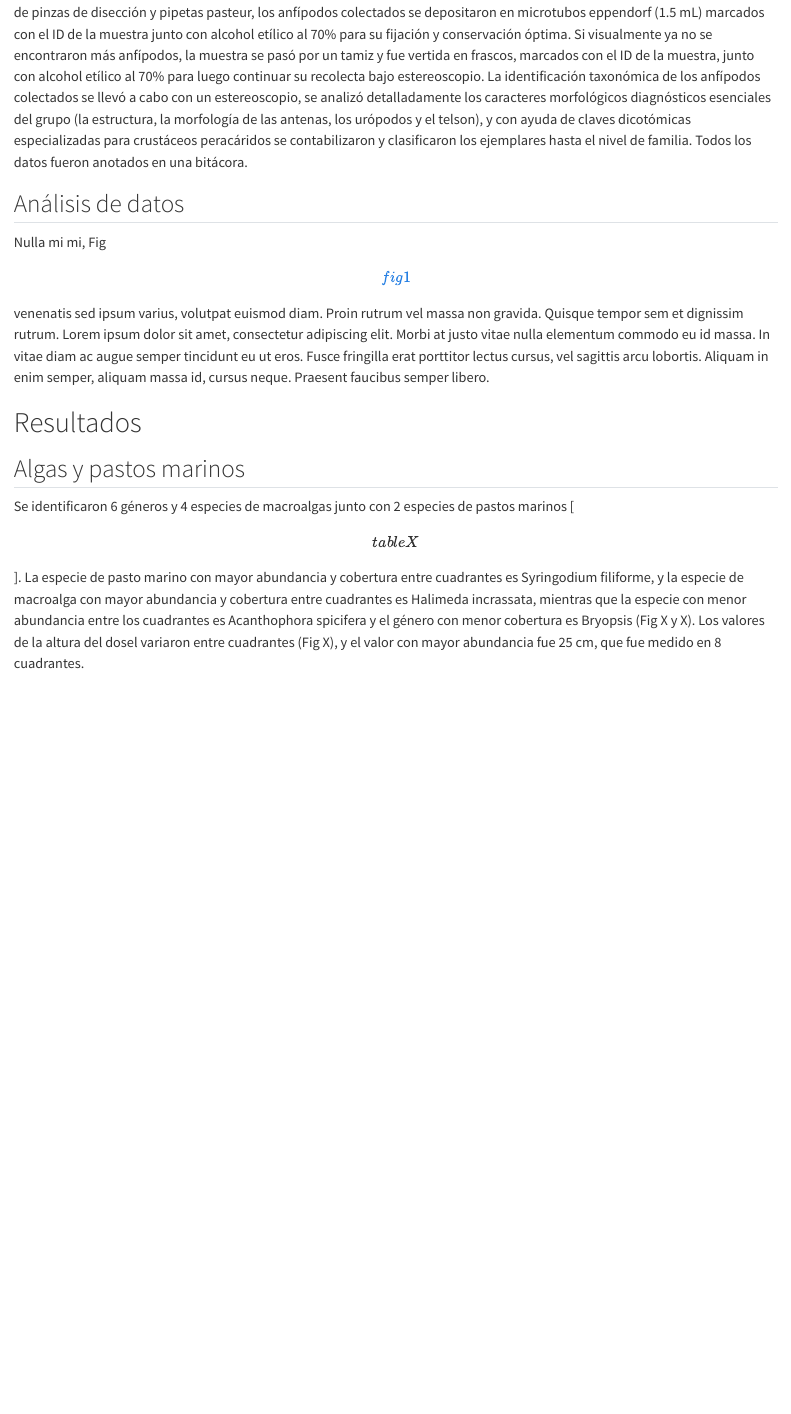
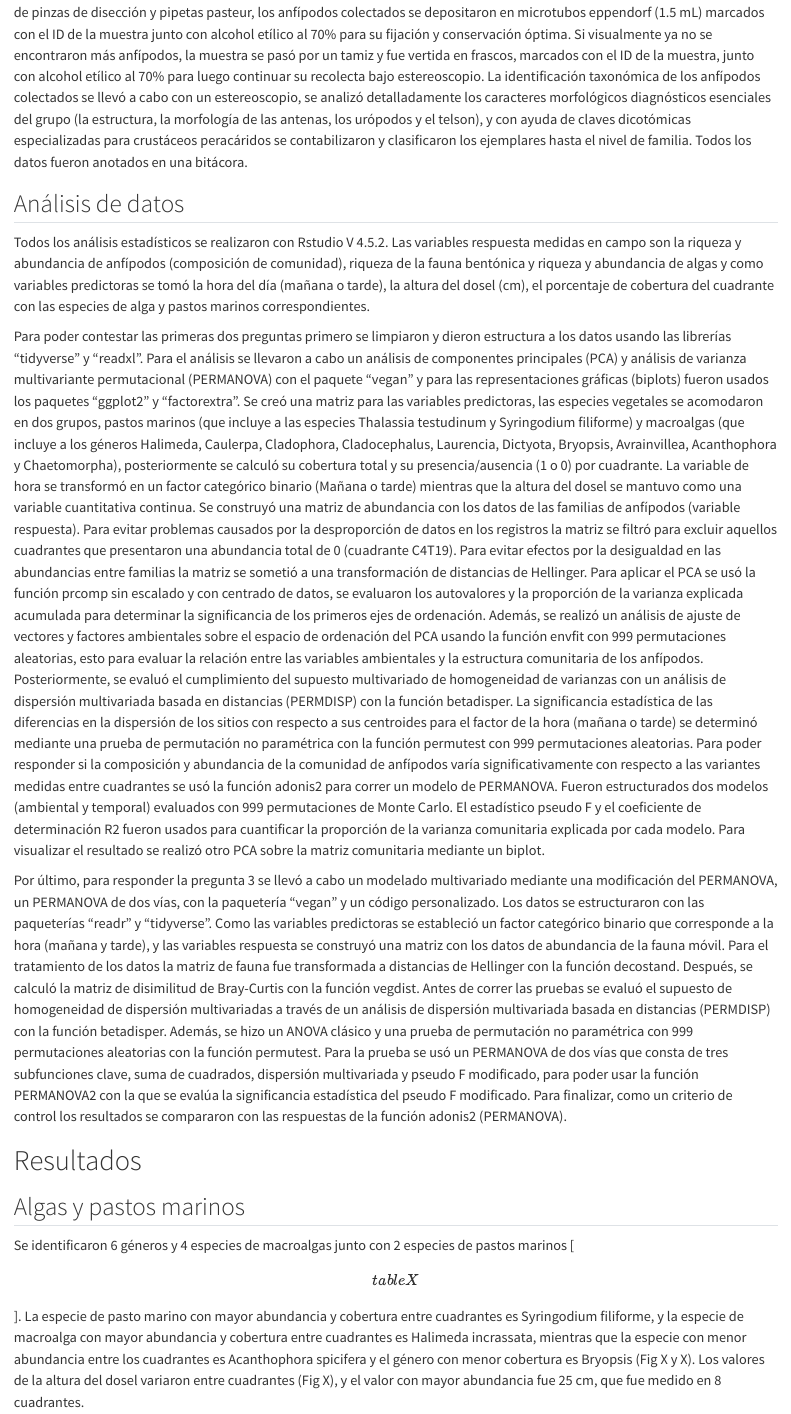
Before and after one commit to emilioj-svg/Reporte_cuarto, a Quarto document (PM.qmd): the page in a window 1100 px wide, from 3200 px down. Rendered offline with R 4.5, knitr and Pandoc in place of Quarto, with nearby package versions.

Commit message:
Update PM.qmd

```diff
--- a/PM.qmd
+++ b/PM.qmd
@@ -154,14 +154,52 @@ los ejemplares hasta el nivel de familia. Todos los datos fueron anotados en una
 
 ## Análisis de datos
 
-Nulla mi mi, Fig [\[fig1\]](#fig1){reference-type="ref"
-reference="fig1"} venenatis sed ipsum varius, volutpat euismod diam.
-Proin rutrum vel massa non gravida. Quisque tempor sem et dignissim
-rutrum. Lorem ipsum dolor sit amet, consectetur adipiscing elit. Morbi
-at justo vitae nulla elementum commodo eu id massa. In vitae diam ac
-augue semper tincidunt eu ut eros. Fusce fringilla erat porttitor lectus
-cursus, vel sagittis arcu lobortis. Aliquam in enim semper, aliquam
-massa id, cursus neque. Praesent faucibus semper libero.
+Todos los análisis estadísticos se realizaron con Rstudio V 4.5.2. Las variables respuesta medidas en campo son la riqueza
+y abundancia de anfípodos (composición de comunidad), riqueza de la fauna bentónica y riqueza y abundancia de algas y como
+variables predictoras se tomó la hora del día (mañana o tarde), la altura del dosel (cm), el porcentaje de cobertura del
+cuadrante con las especies de alga y pastos marinos correspondientes.
+
+Para poder contestar las primeras dos preguntas primero se limpiaron y dieron estructura a los datos usando las librerías
+“tidyverse” y “readxl”. Para el análisis se llevaron a cabo un análisis de componentes principales (PCA) y análisis de varianza
+multivariante permutacional (PERMANOVA) con el paquete “vegan” y para las representaciones gráficas (biplots) fueron usados los
+paquetes “ggplot2” y “factorextra”.
+Se creó una matriz para las variables predictoras, las especies vegetales se acomodaron en dos grupos, pastos marinos (que
+incluye a las especies Thalassia testudinum y Syringodium filiforme) y macroalgas (que incluye a los géneros Halimeda, Caulerpa,
+Cladophora, Cladocephalus, Laurencia, Dictyota, Bryopsis, Avrainvillea, Acanthophora y Chaetomorpha), posteriormente se calculó
+su cobertura total y su presencia/ausencia (1 o 0) por cuadrante. La variable de hora se transformó en un factor categórico
+binario (Mañana o tarde) mientras que la altura del dosel se mantuvo como una variable cuantitativa continua.
+Se construyó una matriz de abundancia con los datos de las familias de anfípodos (variable respuesta). Para evitar problemas
+causados por la desproporción de datos en los registros la matriz se filtró para excluir aquellos cuadrantes que presentaron
+una abundancia total de 0 (cuadrante C4T19). Para evitar efectos por la desigualdad en las abundancias entre familias la matriz
+se sometió a una transformación de distancias de Hellinger.
+Para aplicar el PCA se usó la función prcomp sin escalado y con centrado de datos, se evaluaron los autovalores y la proporción
+de la varianza explicada acumulada para determinar la significancia de los primeros ejes de ordenación. Además, se realizó un
+análisis de ajuste de vectores y factores ambientales sobre el espacio de ordenación del PCA usando la función envfit con 999
+permutaciones aleatorias, esto para evaluar la relación entre las variables ambientales y la estructura comunitaria de los anfípodos.
+Posteriormente, se evaluó el cumplimiento del supuesto multivariado de homogeneidad de varianzas con un análisis de dispersión
+multivariada basada en distancias (PERMDISP) con la función betadisper. La significancia estadística de las diferencias en la
+dispersión de los sitios con respecto a sus centroides para el factor de la hora (mañana o tarde) se determinó mediante una prueba
+de permutación no paramétrica con la función permutest con 999 permutaciones aleatorias.
+Para poder responder si la composición y abundancia de la comunidad de anfípodos varía significativamente con respecto a las
+variantes medidas entre cuadrantes se usó la función adonis2 para correr un modelo de PERMANOVA. Fueron estructurados dos modelos
+(ambiental y temporal) evaluados con 999 permutaciones de Monte Carlo. El estadístico pseudo F y el coeficiente de determinación R2
+fueron usados para cuantificar la proporción de la varianza comunitaria explicada por cada modelo. Para visualizar el resultado se
+realizó otro PCA sobre la matriz comunitaria mediante un biplot.
+
+Por último, para responder la pregunta 3 se llevó a cabo un modelado multivariado mediante una modificación del PERMANOVA,
+un PERMANOVA de dos vías, con la paquetería “vegan” y un código personalizado. Los datos se estructuraron con las paqueterías “readr”
+y “tidyverse”.
+Como las variables predictoras se estableció un factor categórico binario que corresponde a la hora (mañana y tarde), y las
+variables respuesta se construyó una matriz con los datos de abundancia de la fauna móvil. Para el tratamiento de los datos la
+matriz de fauna fue transformada a distancias de Hellinger con la función decostand. Después, se calculó la matriz de disimilitud
+de Bray-Curtis con la función vegdist.
+Antes de correr las pruebas se evaluó el supuesto de homogeneidad de dispersión multivariadas a través de un análisis de dispersión
+multivariada basada en distancias (PERMDISP) con la función betadisper. Además, se hizo un ANOVA clásico y una prueba de permutación
+no paramétrica con 999 permutaciones aleatorias con la función permutest.
+Para la prueba se usó un PERMANOVA de dos vías que consta de tres subfunciones clave, suma de cuadrados, dispersión multivariada y
+pseudo F modificado, para poder usar la función PERMANOVA2 con la que se evalúa la significancia estadística del pseudo F modificado.
+Para finalizar, como un criterio de control los resultados se compararon con las respuestas de la función adonis2 (PERMANOVA).
+
 
 # Resultados {#results .unnumbered}
 ## Algas y pastos marinos
```
